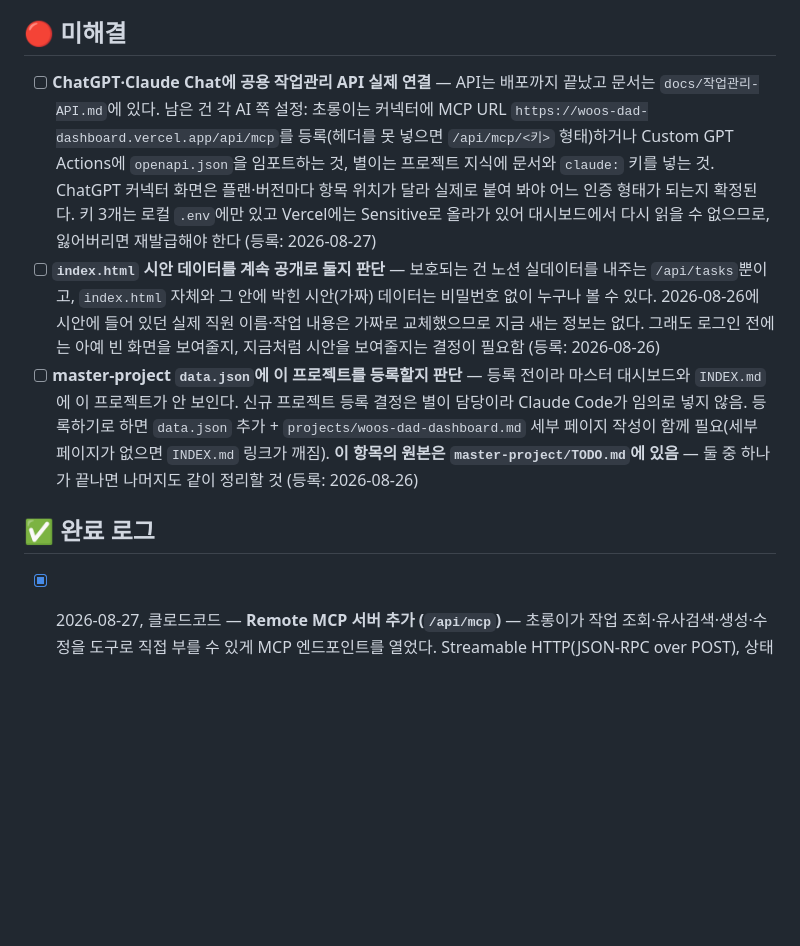
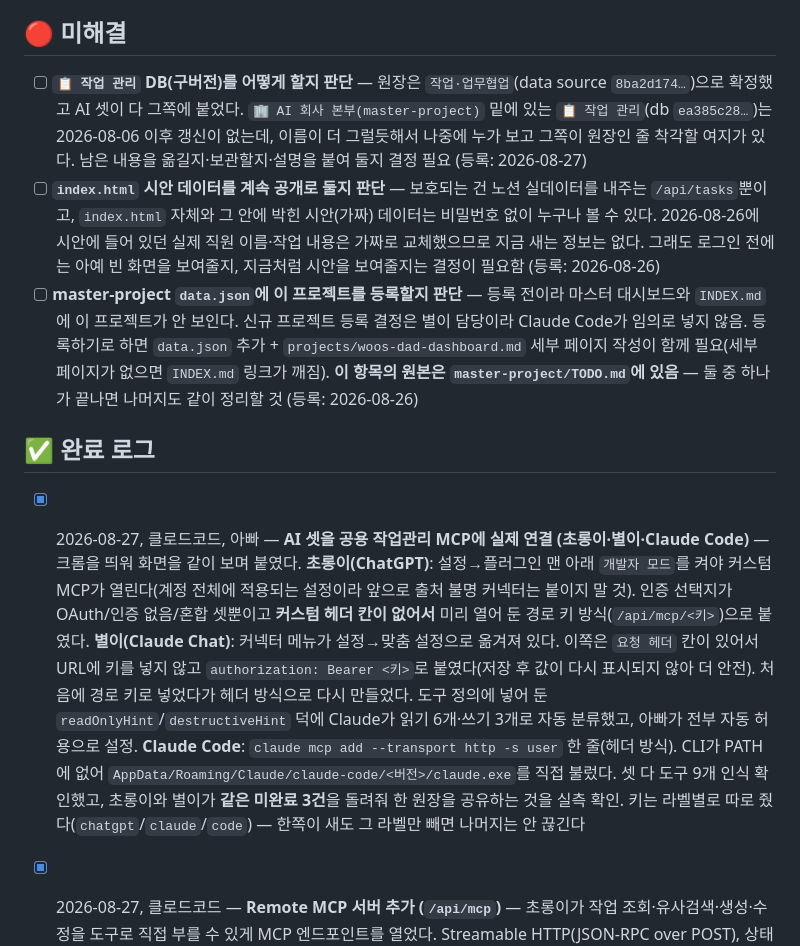
Before and after one commit to dntprbs-maker/woos-dad-dashboard, a Markdown page: TODO.md, the part around the change. Rendered like a GitHub page; blank space fills up the shorter version.

Commit message:
docs: AI 셋 MCP 연결 완료 기록
초롱이·별이·Claude Code를 공용 작업관리 MCP에 붙인 과정을 완료 로그에 남긴다.
ChatGPT는 헤더 칸이 없어 경로 키, Claude는 요청 헤더 칸이 있어 Bearer 방식.

미해결에서 "실제 연결" 항목을 내리고, 구버전 `📋 작업 관리` DB를
어떻게 정리할지 판단 항목을 새로 등록한다.

Co-Authored-By: Claude Opus 5 <noreply@anthropic.com>

```diff
--- a/TODO.md
+++ b/TODO.md
@@ -14,12 +14,13 @@
 
 ## 🔴 미해결
 
-- [ ] **ChatGPT·Claude Chat에 공용 작업관리 API 실제 연결** — API는 배포까지 끝났고 문서는 `docs/작업관리-API.md`에 있다. 남은 건 각 AI 쪽 설정: 초롱이는 커넥터에 MCP URL `https://woos-dad-dashboard.vercel.app/api/mcp`를 등록(헤더를 못 넣으면 `/api/mcp/<키>` 형태)하거나 Custom GPT Actions에 `openapi.json`을 임포트하는 것, 별이는 프로젝트 지식에 문서와 `claude:` 키를 넣는 것. ChatGPT 커넥터 화면은 플랜·버전마다 항목 위치가 달라 실제로 붙여 봐야 어느 인증 형태가 되는지 확정된다. 키 3개는 로컬 `.env`에만 있고 Vercel에는 Sensitive로 올라가 있어 대시보드에서 다시 읽을 수 없으므로, 잃어버리면 재발급해야 한다 (등록: 2026-08-27)
+- [ ] **`📋 작업 관리` DB(구버전)를 어떻게 할지 판단** — 원장은 `작업·업무협업`(data source `8ba2d174…`)으로 확정했고 AI 셋이 다 그쪽에 붙었다. `🏢 AI 회사 본부(master-project)` 밑에 있는 `📋 작업 관리`(db `ea385c28…`)는 2026-08-06 이후 갱신이 없는데, 이름이 더 그럴듯해서 나중에 누가 보고 그쪽이 원장인 줄 착각할 여지가 있다. 남은 내용을 옮길지·보관할지·설명을 붙여 둘지 결정 필요 (등록: 2026-08-27)
 - [ ] **`index.html` 시안 데이터를 계속 공개로 둘지 판단** — 보호되는 건 노션 실데이터를 내주는 `/api/tasks`뿐이고, `index.html` 자체와 그 안에 박힌 시안(가짜) 데이터는 비밀번호 없이 누구나 볼 수 있다. 2026-08-26에 시안에 들어 있던 실제 직원 이름·작업 내용은 가짜로 교체했으므로 지금 새는 정보는 없다. 그래도 로그인 전에는 아예 빈 화면을 보여줄지, 지금처럼 시안을 보여줄지는 결정이 필요함 (등록: 2026-08-26)
 - [ ] **master-project `data.json`에 이 프로젝트를 등록할지 판단** — 등록 전이라 마스터 대시보드와 `INDEX.md`에 이 프로젝트가 안 보인다. 신규 프로젝트 등록 결정은 별이 담당이라 Claude Code가 임의로 넣지 않음. 등록하기로 하면 `data.json` 추가 + `projects/woos-dad-dashboard.md` 세부 페이지 작성이 함께 필요(세부 페이지가 없으면 `INDEX.md` 링크가 깨짐). **이 항목의 원본은 `master-project/TODO.md`에 있음** — 둘 중 하나가 끝나면 나머지도 같이 정리할 것 (등록: 2026-08-26)
 
 ## ✅ 완료 로그
 
+- [x] 2026-08-27, 클로드코드, 아빠 — **AI 셋을 공용 작업관리 MCP에 실제 연결 (초롱이·별이·Claude Code)** — 크롬을 띄워 화면을 같이 보며 붙였다. **초롱이(ChatGPT)**: 설정→플러그인 맨 아래 `개발자 모드`를 켜야 커스텀 MCP가 열린다(계정 전체에 적용되는 설정이라 앞으로 출처 불명 커넥터는 붙이지 말 것). 인증 선택지가 OAuth/인증 없음/혼합 셋뿐이고 **커스텀 헤더 칸이 없어서** 미리 열어 둔 경로 키 방식(`/api/mcp/<키>`)으로 붙였다. **별이(Claude Chat)**: 커넥터 메뉴가 설정→맞춤 설정으로 옮겨져 있다. 이쪽은 `요청 헤더` 칸이 있어서 URL에 키를 넣지 않고 `authorization: Bearer <키>`로 붙였다(저장 후 값이 다시 표시되지 않아 더 안전). 처음에 경로 키로 넣었다가 헤더 방식으로 다시 만들었다. 도구 정의에 넣어 둔 `readOnlyHint`/`destructiveHint` 덕에 Claude가 읽기 6개·쓰기 3개로 자동 분류했고, 아빠가 전부 자동 허용으로 설정. **Claude Code**: `claude mcp add --transport http -s user` 한 줄(헤더 방식). CLI가 PATH에 없어 `AppData/Roaming/Claude/claude-code/<버전>/claude.exe`를 직접 불렀다. 셋 다 도구 9개 인식 확인했고, 초롱이와 별이가 **같은 미완료 3건**을 돌려줘 한 원장을 공유하는 것을 실측 확인. 키는 라벨별로 따로 줬다(`chatgpt`/`claude`/`code`) — 한쪽이 새도 그 라벨만 빼면 나머지는 안 끊긴다
 - [x] 2026-08-27, 클로드코드 — **Remote MCP 서버 추가 (`/api/mcp`)** — 초롱이가 작업 조회·유사검색·생성·수정을 도구로 직접 부를 수 있게 MCP 엔드포인트를 열었다. Streamable HTTP(JSON-RPC over POST), 상태 없음. 도구 9개 — `search_tasks`/`list_tasks`/`get_task`/`create_task`/`update_task`/`archive_task`/`get_schema` + ChatGPT 딥리서치가 기대하는 이름인 `search`/`fetch`. REST를 다시 HTTP로 부르는 대신 핵심 동작을 `api/_lib/ops.js`로 빼내 REST와 MCP가 **같은 코드**를 쓰게 했다 — 중복 차단·서버측 필터가 어느 경로로 들어와도 똑같이 걸린다. 운영 규칙(생성 전 검색, 중복이면 갱신, 거절당하면 force 금지)은 `initialize`의 `instructions`로 전달돼 연결하는 순간 모델이 함께 읽는다. 도구 실패는 JSON-RPC 오류가 아니라 `isError` 도구 결과로 돌려줘 모델이 중복 후보를 읽고 `update_task`로 넘어갈 수 있다. 인증은 `Authorization` 헤더가 기본이고, 헤더 칸이 없는 클라이언트를 위해 `/api/mcp/<키>` 경로 방식도 함께 연다. 로컬·프로덕션 양쪽에서 검증 전 항목 통과, 기존 REST와 대시보드 영향 없음 확인 (커밋 835f220)
 - [x] 2026-08-27, 클로드코드 — **공용 작업관리 API 신설 (Notion 공식 REST API)** — 초롱이가 작업 DB를 점검하다 Notion MCP `query_data_sources`에서 `usage_limit_reached`를 맞은 게 발단. 그 한도는 Notion **MCP 서버 쪽 entitlement**이고 공식 REST API에는 없다는 걸 실측으로 확인했다(연속 20회 조회 2.8초에 전부 성공). 그래서 Notion을 원장으로 계속 쓰기로 하고, 여러 AI가 같은 원장을 공유할 공용 API `/api/v1`을 만들었다 — 조건 조회·유사 작업 검색·수정·생성이고, 생성은 내부적으로 유사검색을 먼저 돌려 중복이면 409로 막는다. 조회 조건은 전부 Notion 서버에서 필터링해 전체를 받아오지 않는다. DB 스키마를 런타임에 읽어 매핑하므로 `📋 작업 관리`와 `작업·업무협업` 어느 쪽에도 붙는다(원장은 `작업·업무협업`으로 확정). 실제 DB로 검증 전 항목 통과, 검증용 작업은 정리했고 미완료 67건으로 원상복구. 검증 중 Integration에 쓰기 권한이 없어 403이 나던 것을 아빠가 해결. 노션 쿼리 인덱스가 0.5초 늦게 반영돼 그 안에 들어온 동시 생성은 중복검사를 빠져나가는데, 실사용에서 겹칠 일이 없어 문서화만 하고 넘어감. 배포 후 `/api/v1/tasks/search`와 `/api/v1/tasks/{id}` 두 단계 경로가 Vercel 엣지에서 404 나는 걸 발견 — `[...path].js` 캐치올이 배포 환경에서 한 단계만 받았다(로컬에서는 정상이라 배포 후에야 드러남). 명시적 rewrite로 바꿔 해결하고 프로덕션에서 전 항목 재검증 완료 (커밋 bfedaef, 422dd69)
 - [x] 2026-08-26, 클로드코드 — **`TODO.md` 신설 (규칙 v2.1 적용)** — 앞으로 할 일·한 일을 이 저장소에서 직접 기록하도록 작업 현황 파일을 만듦. 이 저장소에는 `CLAUDE.md`가 없어 규칙 전문을 파일 머리말에 직접 담았다(다른 저장소는 `CLAUDE.md`를 참고하라고만 적혀 있음). 완료 로그는 지금까지의 커밋 5건을 되짚어 채웠고, 미해결에는 판단 대기 2건을 등록 (커밋 c97728a)
```
